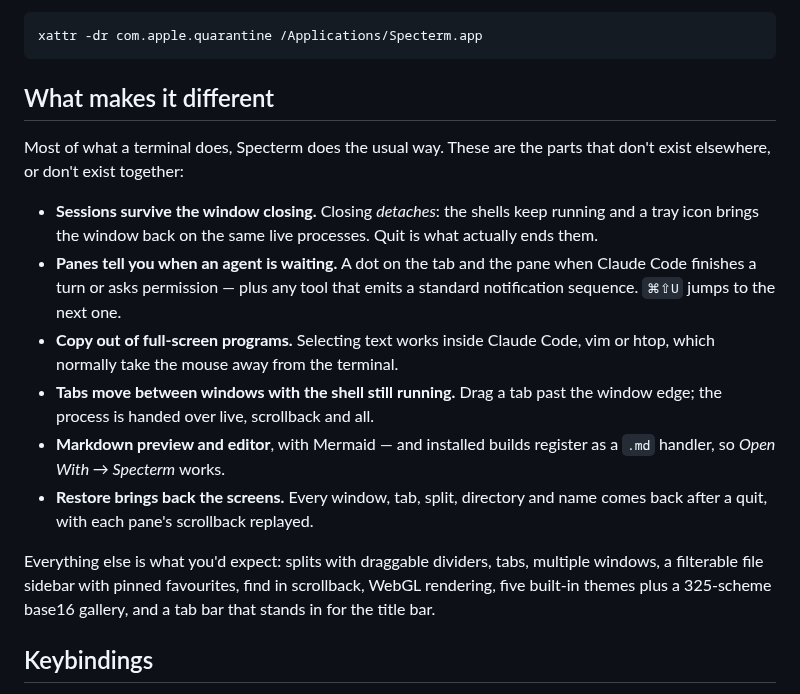
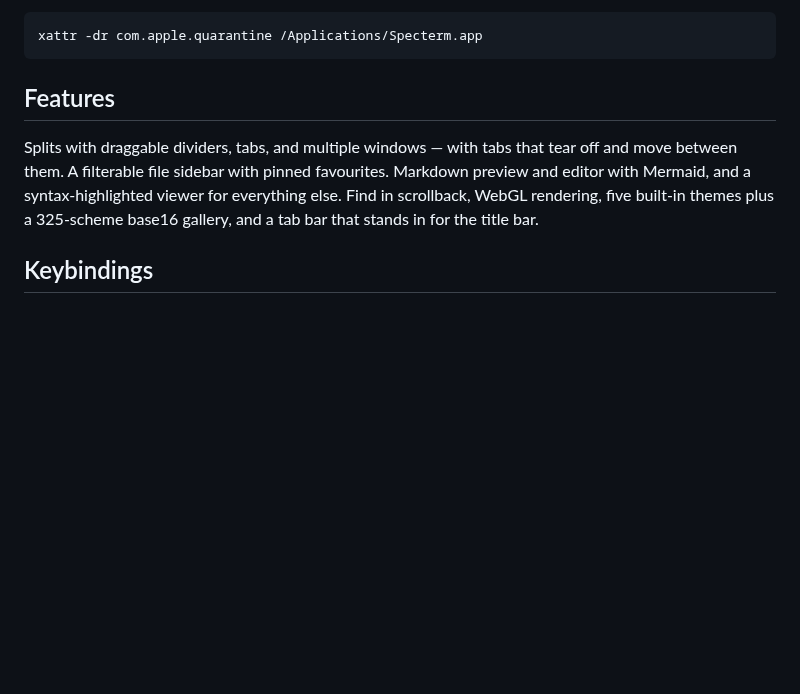
Before and after one commit to froquede/specterm, a Markdown page: README.md, the part around one of its changes. Drawn GitHub-style; blank space fills up the shorter version.

````diff
--- a/README.md
+++ b/README.md
@@ -15,30 +17,13 @@ macOS is unsigned, so clear the quarantine flag once after installing:
 xattr -dr com.apple.quarantine /Applications/Specterm.app
 ```
 
-## What makes it different
+## Features
 
-Most of what a terminal does, Specterm does the usual way. These are the parts
-that don't exist elsewhere, or don't exist together:
-
-- **Sessions survive the window closing.** Closing *detaches*: the shells keep
-  running and a tray icon brings the window back on the same live processes.
-  Quit is what actually ends them.
-- **Panes tell you when an agent is waiting.** A dot on the tab and the pane when
-  Claude Code finishes a turn or asks permission — plus any tool that emits a
-  standard notification sequence. `⌘⇧U` jumps to the next one.
-- **Copy out of full-screen programs.** Selecting text works inside Claude Code,
-  vim or htop, which normally take the mouse away from the terminal.
-- **Tabs move between windows with the shell still running.** Drag a tab past the
-  window edge; the process is handed over live, scrollback and all.
-- **Markdown preview and editor**, with Mermaid — and installed builds register
-  as a `.md` handler, so *Open With → Specterm* works.
-- **Restore brings back the screens.** Every window, tab, split, directory and
-  name comes back after a quit, with each pane's scrollback replayed.
-
-Everything else is what you'd expect: splits with draggable dividers, tabs,
-multiple windows, a filterable file sidebar with pinned favourites, find in
-scrollback, WebGL rendering, five built-in themes plus a 325-scheme base16
-gallery, and a tab bar that stands in for the title bar.
+Splits with draggable dividers, tabs, and multiple windows — with tabs that tear
+off and move between them. A filterable file sidebar with pinned favourites.
+Markdown preview and editor with Mermaid, and a syntax-highlighted viewer for
+everything else. Find in scrollback, WebGL rendering, five built-in themes plus
+a 325-scheme base16 gallery, and a tab bar that stands in for the title bar.
 
 ## Keybindings
 
````
Also changed, not shown: other parts of README.md (+2 -0 lines), docs/waiting-panes.md (+2 -0 lines), docs/assets/stills/02-pane-waiting.png (added), 4 other files.
